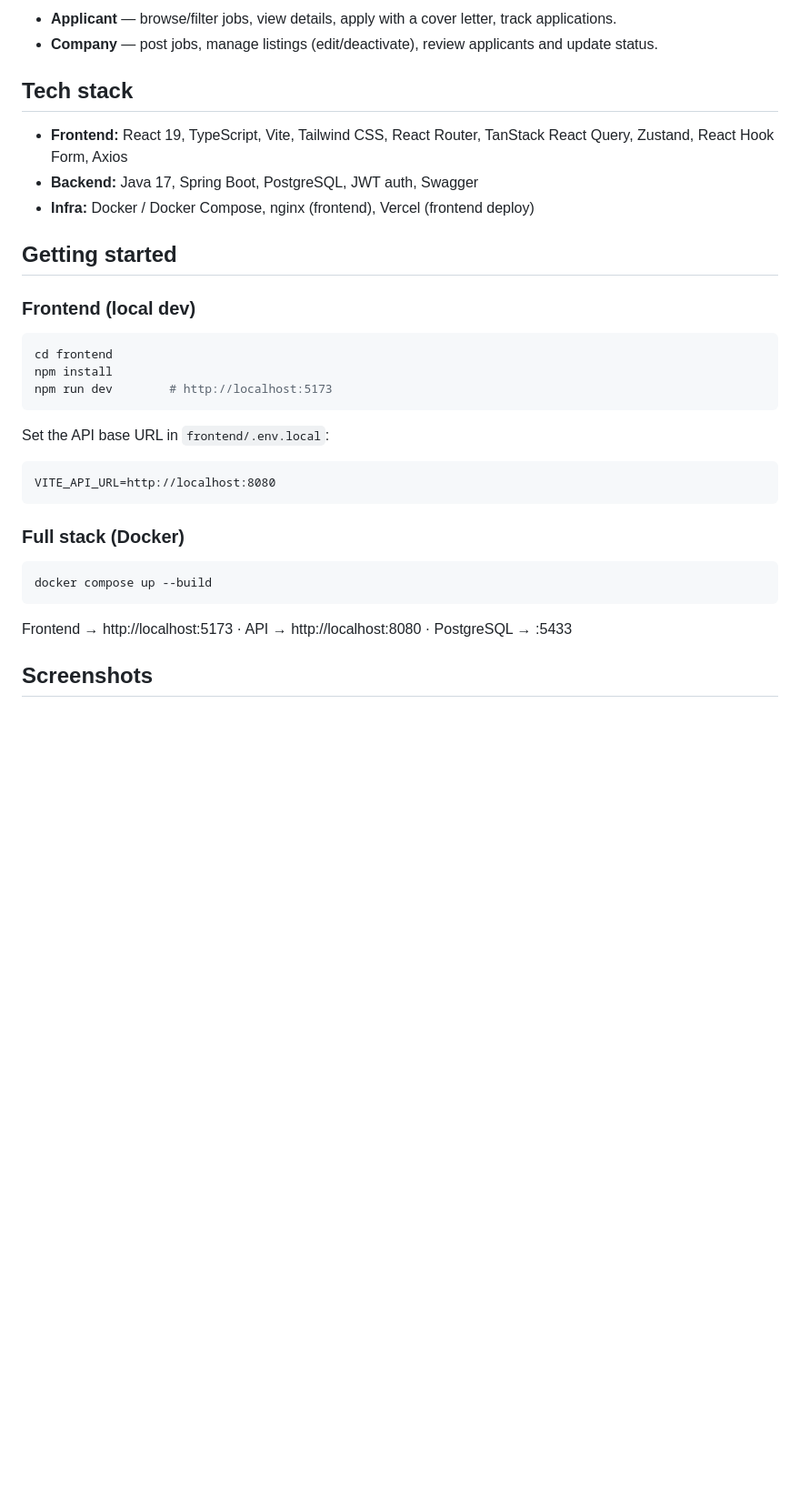
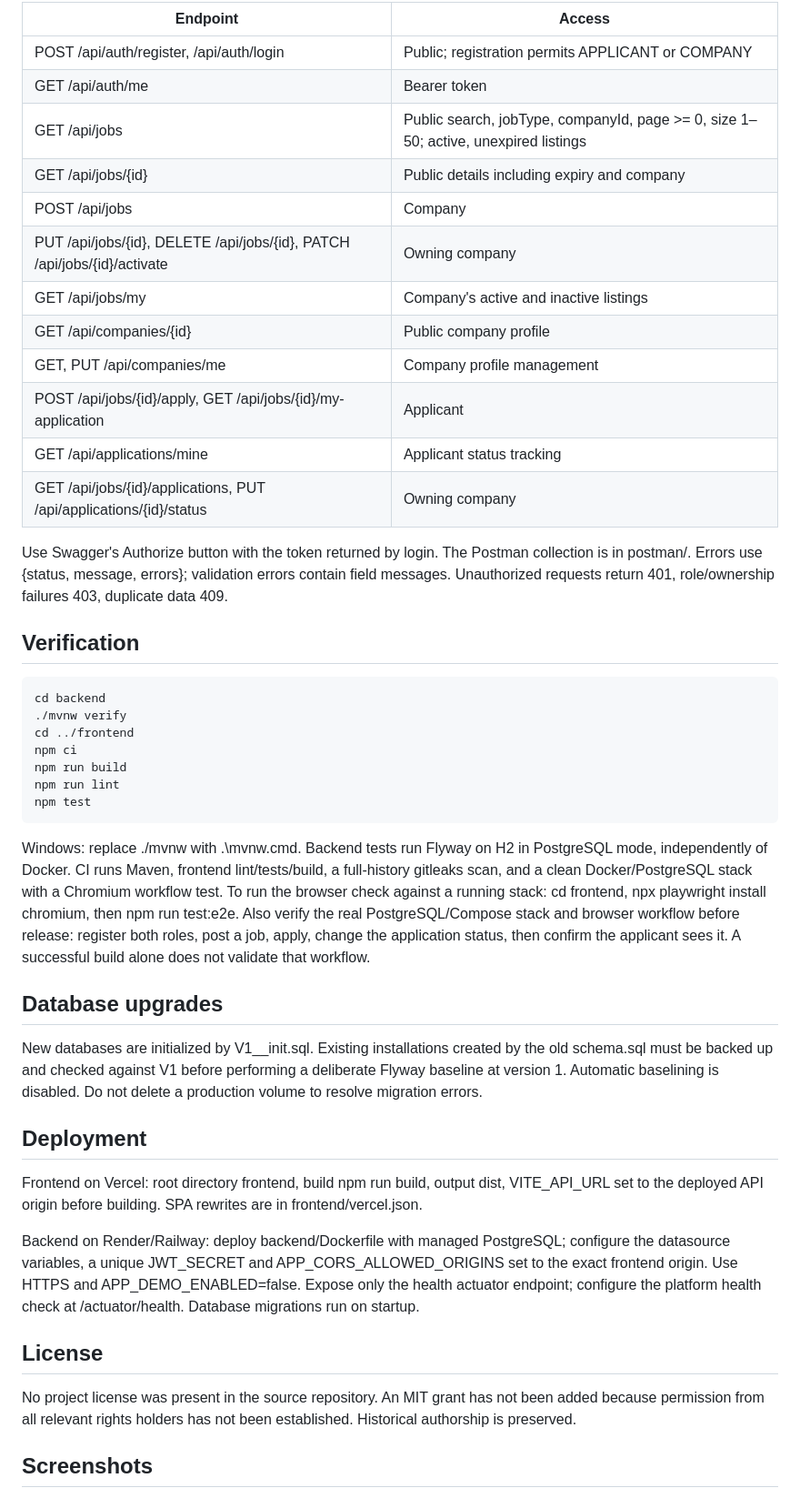
Before and after one commit to mrwanBah/job-board, a Markdown page: README.md, the part around one of its changes. Shown at 91% size. Drawn GitHub-style; blank space fills up the shorter version.

````diff
--- a/README.md
+++ b/README.md
@@ -50,36 +67,48 @@ starting containers keeps the data; deleting the volume removes it.
 
-- **Applicant** — browse/filter jobs, view details, apply with a cover letter, track applications.
-- **Company** — post jobs, manage listings (edit/deactivate), review applicants and update status.
+| Endpoint | Access |
+| --- | --- |
+| POST /api/auth/register, /api/auth/login | Public; registration permits APPLICANT or COMPANY |
+| GET /api/auth/me | Bearer token |
+| GET /api/jobs | Public search, jobType, companyId, page >= 0, size 1–50; active, unexpired listings |
+| GET /api/jobs/{id} | Public details including expiry and company |
+| POST /api/jobs | Company |
+| PUT /api/jobs/{id}, DELETE /api/jobs/{id}, PATCH /api/jobs/{id}/activate | Owning company |
+| GET /api/jobs/my | Company's active and inactive listings |
+| GET /api/companies/{id} | Public company profile |
+| GET, PUT /api/companies/me | Company profile management |
+| POST /api/jobs/{id}/apply, GET /api/jobs/{id}/my-application | Applicant |
+| GET /api/applications/mine | Applicant status tracking |
+| GET /api/jobs/{id}/applications, PUT /api/applications/{id}/status | Owning company |
 
-## Tech stack
+Use Swagger's Authorize button with the token returned by login. The Postman collection is in postman/. Errors use {status, message, errors}; validation errors contain field messages. Unauthorized requests return 401, role/ownership failures 403, duplicate data 409.
 
-- **Frontend:** React 19, TypeScript, Vite, Tailwind CSS, React Router, TanStack React Query, Zustand, React Hook Form, Axios
-- **Backend:** Java 17, Spring Boot, PostgreSQL, JWT auth, Swagger
-- **Infra:** Docker / Docker Compose, nginx (frontend), Vercel (frontend deploy)
+## Verification
 
-## Getting started
-
-### Frontend (local dev)
-
-```bash
-cd frontend
-npm install
-npm run dev        # http://localhost:5173
+```sh
+cd backend
+./mvnw verify
+cd ../frontend
+npm ci
+npm run build
+npm run lint
+npm test
 ```
 
-Set the API base URL in `frontend/.env.local`:
+Windows: replace ./mvnw with .\mvnw.cmd. Backend tests run Flyway on H2 in PostgreSQL mode, independently of Docker. CI runs Maven, frontend lint/tests/build, a full-history gitleaks scan, and a clean Docker/PostgreSQL stack with a Chromium workflow test. To run the browser check against a running stack: cd frontend, npx playwright install chromium, then npm run test:e2e. Also verify the real PostgreSQL/Compose stack and browser workflow before release: register both roles, post a job, apply, change the application status, then confirm the applicant sees it. A successful build alone does not validate that workflow.
 
-```
-VITE_API_URL=http://localhost:8080
-```
+## Database upgrades
 
-### Full stack (Docker)
+New databases are initialized by V1__init.sql. Existing installations created by the old schema.sql must be backed up and checked against V1 before performing a deliberate Flyway baseline at version 1. Automatic baselining is disabled. Do not delete a production volume to resolve migration errors.
 
-```bash
-docker compose up --build
-```
+## Deployment
 
-Frontend → http://localhost:5173 · API → http://localhost:8080 · PostgreSQL → :5433
+Frontend on Vercel: root directory frontend, build npm run build, output dist, VITE_API_URL set to the deployed API origin before building. SPA rewrites are in frontend/vercel.json.
+
+Backend on Render/Railway: deploy backend/Dockerfile with managed PostgreSQL; configure the datasource variables, a unique JWT_SECRET and APP_CORS_ALLOWED_ORIGINS set to the exact frontend origin. Use HTTPS and APP_DEMO_ENABLED=false. Expose only the health actuator endpoint; configure the platform health check at /actuator/health. Database migrations run on startup.
+
+## License
+
+No project license was present in the source repository. An MIT grant has not been added because permission from all relevant rights holders has not been established. Historical authorship is preserved.
 
 ## Screenshots
 
````
Also changed, not shown: other parts of README.md (+52 -29 lines), docs/screenshots/applicant-dashboard.png, docs/screenshots/company-dashboard.png, docs/screenshots/company-profile.png (added), docs/screenshots/home-mobile.png (added), 3 other files.
